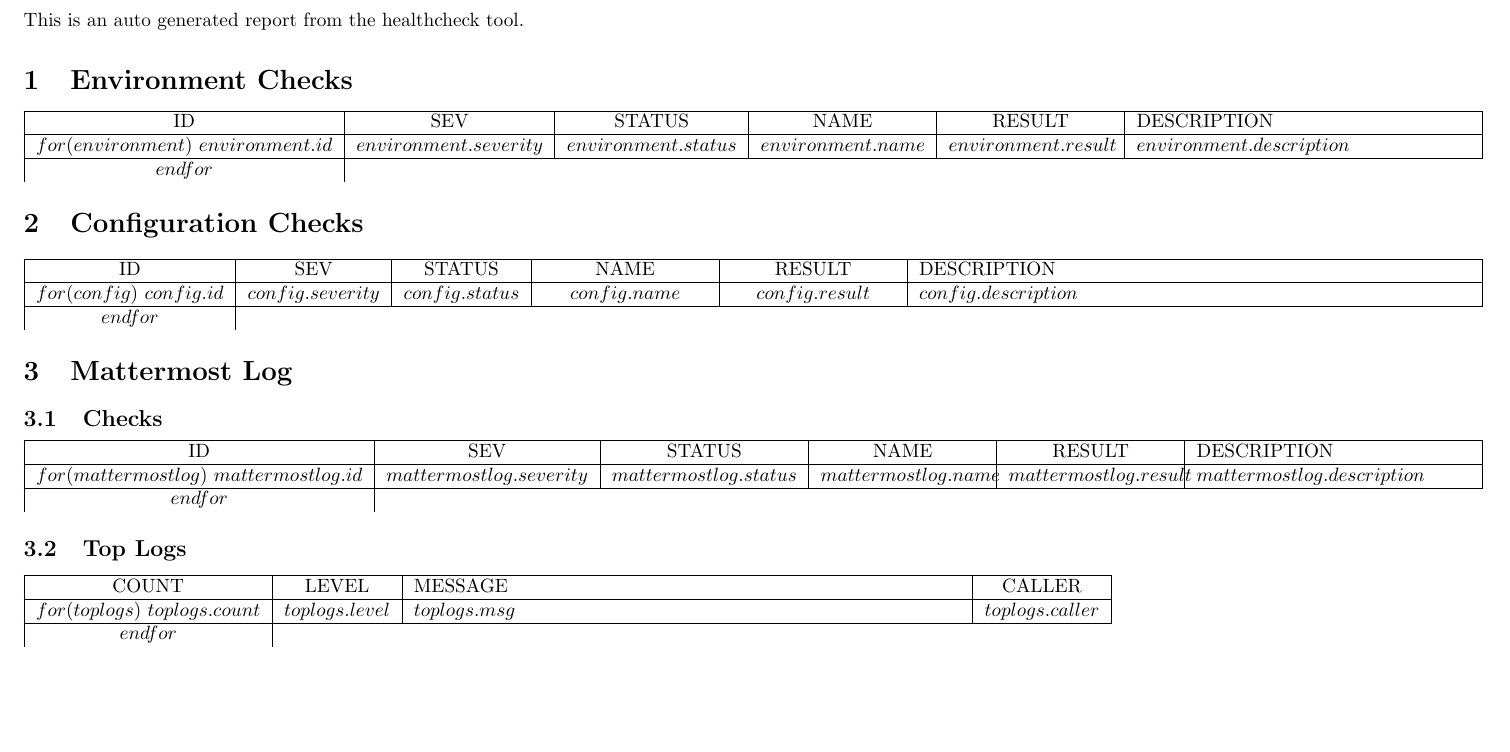
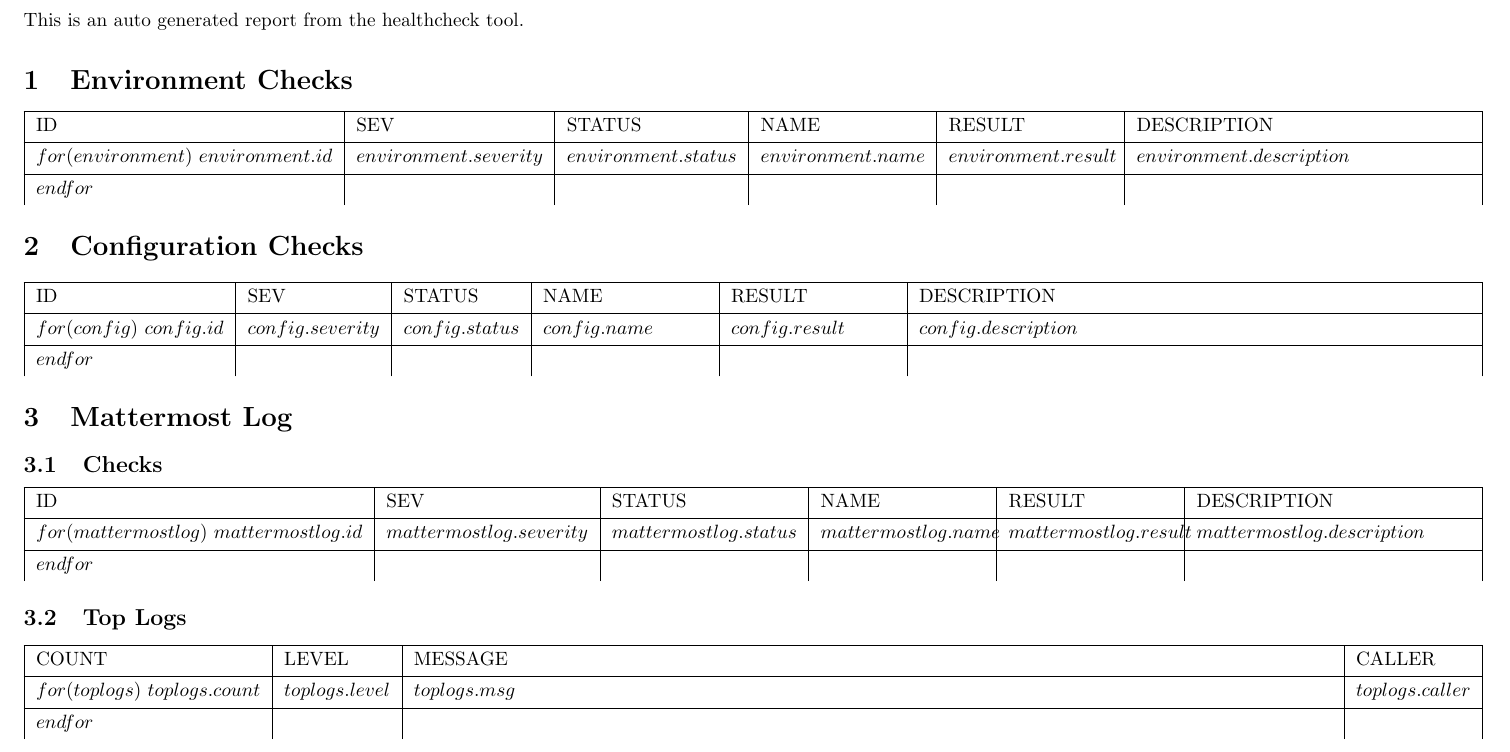
Before and after one commit to coltoneshaw/mmhealth, a LaTeX document (template.tex): part of the page, cut so that both start at the same text, the shorter picture padded with empty space. Compiled offline with pdfLaTeX.

Commit message:
Fixed the table and updated the dockerfile

```diff
--- a/template.tex
+++ b/template.tex
@@ -1,14 +1,10 @@
 \documentclass{article}
-\usepackage{array}
 \usepackage{hyperref}
 \usepackage{geometry}
-\usepackage{tabularx}
+\usepackage{tabularray}
 
 \geometry{margin=.25in}
 \geometry{landscape}
-
-% New column type so the name and result columns do not overflow.
-\newcolumntype{Y}{>{\centering\arraybackslash}p{3cm}}
 
 % The url formatting to have it set for blue
 \hypersetup{
@@ -35,11 +30,11 @@
   $environment.id$  & $environment.severity$ & $environment.status$ & $environment.name$ & $environment.result$ & $environment.description$ \\
   \hline
 $endfor$
-\end{tabularx}
+\end{tblr}
 
 \section{Configuration Checks}
 
-\begin{tabularx}{\textwidth}{|c|c|c|Y|Y|X|}
+\begin{tblr}{|Q[l,m]|Q[l,m]|Q[l,m]|Q[l,m,3cm]|Q[l,m,3cm]|X[l,m]|}
   \hline
   ID & SEV & STATUS & NAME & RESULT & DESCRIPTION \\
   \hline
@@ -47,13 +42,13 @@
   $config.id$  & $config.severity$ & $config.status$ & $config.name$ & $config.result$ & $config.description$ \\
   \hline
 $endfor$
-\end{tabularx}
+\end{tblr}
 
 \section{Mattermost Log}
 
 \subsection{Checks}
 
-\begin{tabularx}{\textwidth}{|c|c|c|Y|Y|X|}
+\begin{tblr}{|Q[l,m]|Q[l,m]|Q[l,m]|Q[l,m,3cm]|Q[l,m,3cm]|X[l,m]|}
   \hline
   ID & SEV & STATUS & NAME & RESULT & DESCRIPTION \\
   \hline
@@ -61,11 +56,11 @@
   $mattermostlog.id$ & $mattermostlog.severity$ & $mattermostlog.status$ & $mattermostlog.name$ & $mattermostlog.result$ & $mattermostlog.description$ \\
   \hline
 $endfor$
-\end{tabularx}
+\end{tblr}
 
 \subsection{Top Logs}
 
-\begin{tabular}{|c|c|p{10cm}|c|}
+\begin{tblr}{|Q[l,m]|Q[l,m]|X[m]|Q[l,m]|}
   \hline
   COUNT & LEVEL & MESSAGE & CALLER \\
   \hline
```
Also changed, not shown: template.tex (5 more changed lines), 2 other files.
